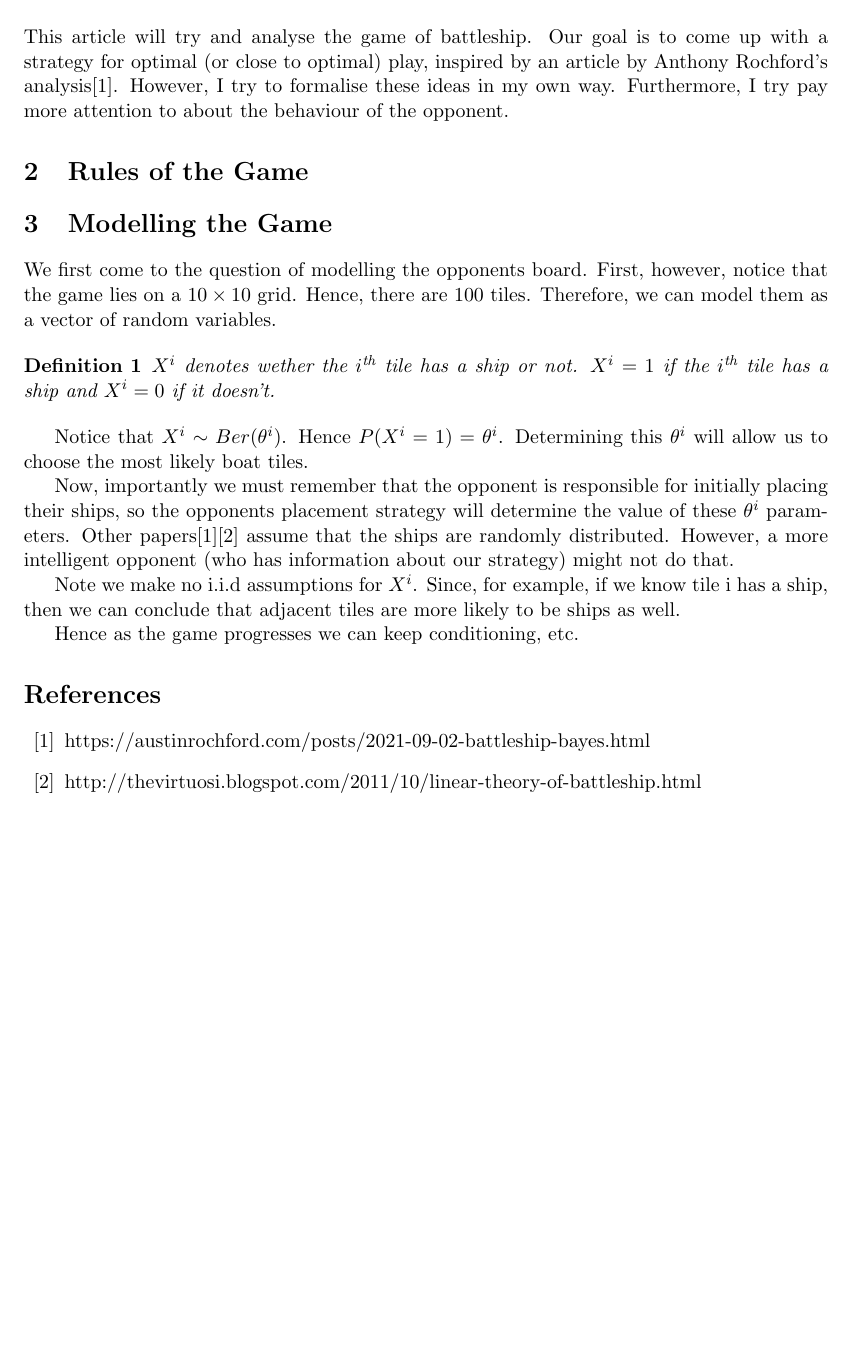
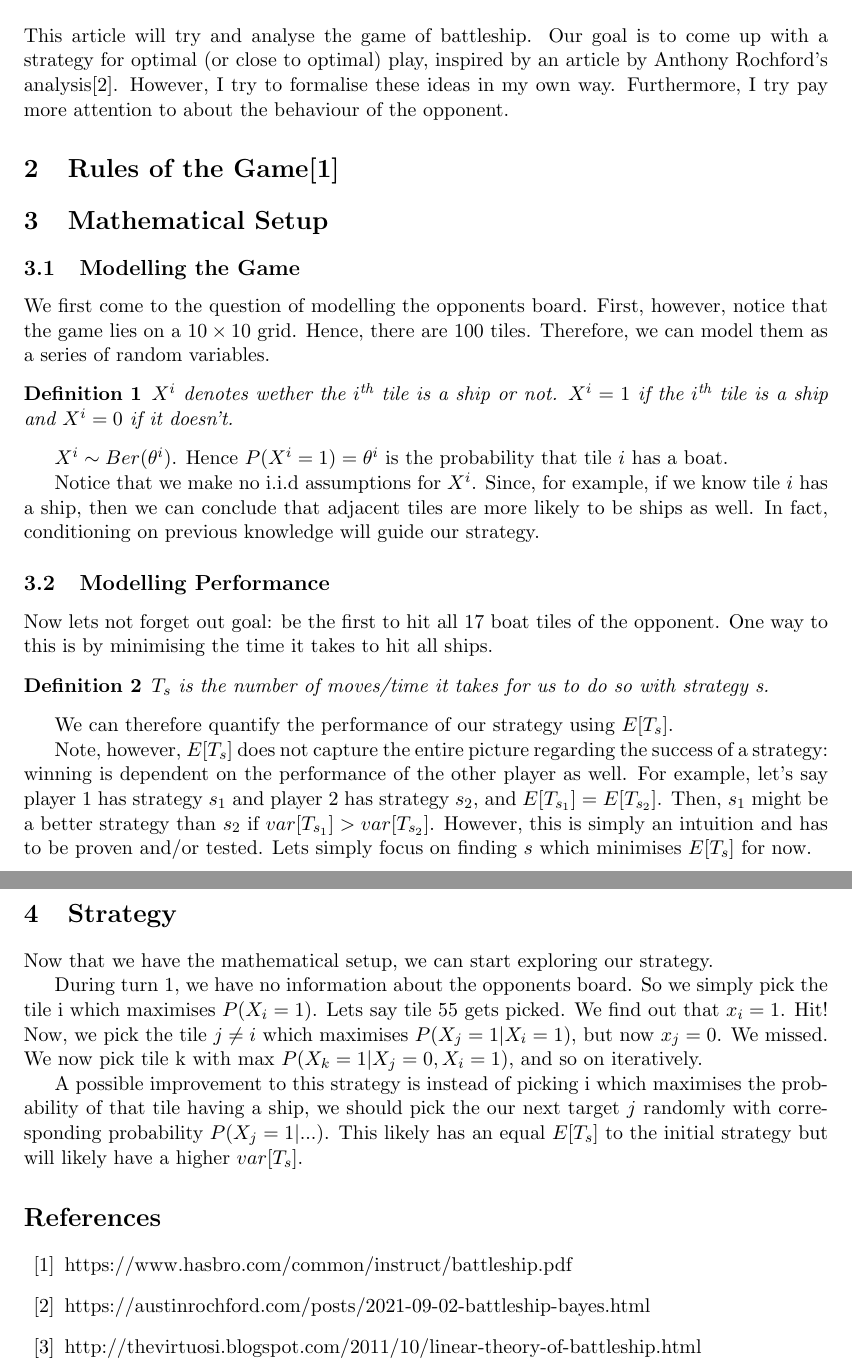
Before and after one commit to damienbose/battleship_analysis, a LaTeX document (battleship.tex): part of the page before the commit and two parts of pages 1 and 2 of 2 after it, the two joined at a grey line, cut so that both start at the same text, the shorter picture padded with empty space. Compiled offline with pdfLaTeX.

Commit message:
place ship feature done

```diff
--- a/battleship.tex
+++ b/battleship.tex
@@ -19,47 +19,43 @@
 
 This article will try and analyse the game of battleship. Our goal is to come up with a strategy for optimal (or close to optimal) play, inspired by an article by Anthony Rochford's analysis\cite{rochford}. However, I try to formalise these ideas in my own way. Furthermore, I try pay more attention to about the behaviour of the opponent.
 
-\section{Rules of the Game}
+\section{Rules of the Game\cite{rules}}
 
-\section{Modelling the Game}
+\section{Mathematical Setup}
+\subsection{Modelling the Game}
 
-We first come to the question of modelling the opponents board. First, however, notice that the game lies on a $10 \times 10$ grid. Hence, there are 100 tiles. Therefore, we can model them as a vector of random variables.
+We first come to the question of modelling the opponents board. First, however, notice that the game lies on a $10 \times 10$ grid. Hence, there are 100 tiles. Therefore, we can model them as a series of random variables.
 
 \begin{definition}
-$X^i$ denotes wether the $i\textsuperscript{th}$ tile has a ship or not. $X^i = 1$ if the $i\textsuperscript{th}$ tile has a ship and $X^i = 0$ if it doesn't.
+$X^i$ denotes wether the $i\textsuperscript{th}$ tile is a ship or not. $X^i = 1$ if the $i\textsuperscript{th}$ tile is a ship and $X^i = 0$ if it doesn't.
 \end{definition}
 
-Notice that $X^i \sim Ber(\theta^i)$. Hence $P(X^i = 1) = \theta^i$. Determining this $\theta^i$ will allow us to choose the most likely boat tiles.
+$X^i \sim Ber(\theta^i)$. Hence $P(X^i = 1) = \theta^i$ is the probability that tile $i$ has a boat.
 
-Now, importantly we must remember that the opponent is responsible for initially placing their ships, so the opponents placement strategy will determine the value of these $\theta^i$ parameters. Other papers\cite{rochford}\cite{alemi} assume that the ships are randomly distributed. However, a more intelligent opponent (who has information about our strategy) might not do that.
+Notice that we make no i.i.d assumptions for $X^i$. Since, for example, if we know tile $i$ has a ship, then we can conclude that adjacent tiles are more likely to be ships as well. In fact, conditioning on previous knowledge will guide our strategy.
 
-Note we make no i.i.d assumptions for $X^i$. Since, for example, if we know tile i has a ship, then we can conclude that adjacent tiles are more likely to be ships as well.
-
-Hence as the game progresses we can keep conditioning, etc.
-%\begin{definition}
-% $B_t =(P(X_t^0 = 1),...,P(X_t^{99} = 1))$, where $P(X_t^i = 1)$ is the probability that $i\textsuperscript{th}$ the ith tile has a ship at time $t$.
-%\end{definition}
-%
-%Notice that $X^i \sim Ber(\theta^i)$. Hence $P(X^i = 1) = \theta^i$ and determining the $\theta^i$ will allow us to choose the tiles most likely be a ship.
-%
-%Furthermore, $B_0$ is initial placement of the battle ships on the opponents board. The distribution of $B_0$ is determined by the opponent.
-%
-%Now lets not forget out goal: be the first to hit all 17 boat tiles of the opponent.
-%
-%\begin{definition}
-% $T_s$ is the number of moves/time it takes for us to do so with strategy s.
-%\end{definition}
-%
-%We can therefore quantify the performance of our strategy using $E[T_s]$. This is not be the entire picture because winning is dependent on the performance of the other player as well. First, the initially
-%
-%For example lets say player 1 has strategy $s_1$ and player 2 has strategy $s_2$, and $E[T_{s_1}] = E[T_{s_2}|B_0]$. Then, $s_1$ might be a better strategy than $s_2$ if $var[T_{s_1}] > var[T_{s_2}]$. However, this is simply an intuition and has to be proven and/or tested. Lets simply focus on finding $s$ which minimises $E[T_s]$ for now.
+\subsection{Modelling Performance}
+Now lets not forget out goal: be the first to hit all 17 boat tiles of the opponent. One way to this is by minimising the time it takes to hit all ships.
 
 
-%
-%Therefore, we can represent the state of the entire board as a row vector $B = (X^0,...,X^{99})$, where $X^i = 1$ if the $i\textsuperscript{th}$ tile has a ship and $X^i = 0$ if it doesn't.
+\begin{definition}
+ $T_s$ is the number of moves/time it takes for us to do so with strategy s.
+\end{definition}
+
+We can therefore quantify the performance of our strategy using $E[T_s]$.
+
+Note, however, $E[T_s]$ does not capture the entire picture regarding the success of a strategy: winning is dependent on the performance of the other player as well. For example, let's say player 1 has strategy $s_1$ and player 2 has strategy $s_2$, and $E[T_{s_1}] = E[T_{s_2}]$. Then, $s_1$ might be a better strategy than $s_2$ if $var[T_{s_1}] > var[T_{s_2}]$. However, this is simply an intuition and has to be proven and/or tested. Lets simply focus on finding $s$ which minimises $E[T_s]$ for now.
+
+\section{Strategy}
+Now that we have the mathematical setup, we can start exploring our strategy.
+
+During turn 1, we have no information about the opponents board. So we simply pick the tile i which maximises $P(X_i = 1)$. Lets say tile 55 gets picked. We find out that $x_i = 1$. Hit! Now, we pick the tile $ j \neq i$ which maximises $P(X_j = 1 | X_i = 1)$, but now $x_j = 0$. We missed. We now pick tile k with max $P(X_k = 1 | X_j = 0, X_i = 1)$, and so on iteratively.
+
+A possible improvement to this strategy is instead of picking i which maximises the probability of that tile having a ship, we should pick the our next target $j$ randomly with corresponding probability $P(X_j = 1 | ...)$. This likely has an equal $E[T_s]$ to the initial strategy but will likely have a higher $var[T_s]$.
+
 
 \begin{thebibliography}{11}
-
+\bibitem{rules} https://www.hasbro.com/common/instruct/battleship.pdf
 \bibitem{rochford} https://austinrochford.com/posts/2021-09-02-battleship-bayes.html
 \bibitem{alemi} http://thevirtuosi.blogspot.com/2011/10/linear-theory-of-battleship.html
 \end{thebibliography}
```
Also changed, not shown: battleship.pdf, battleship.tex (21 more changed lines), 1 other file.
